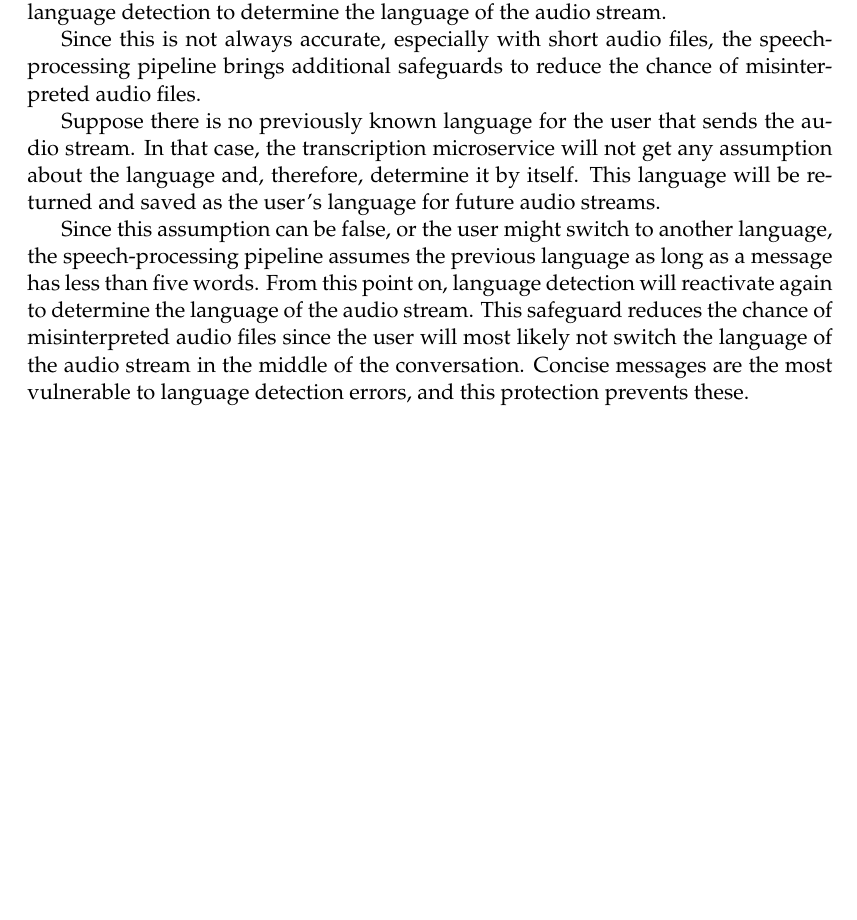
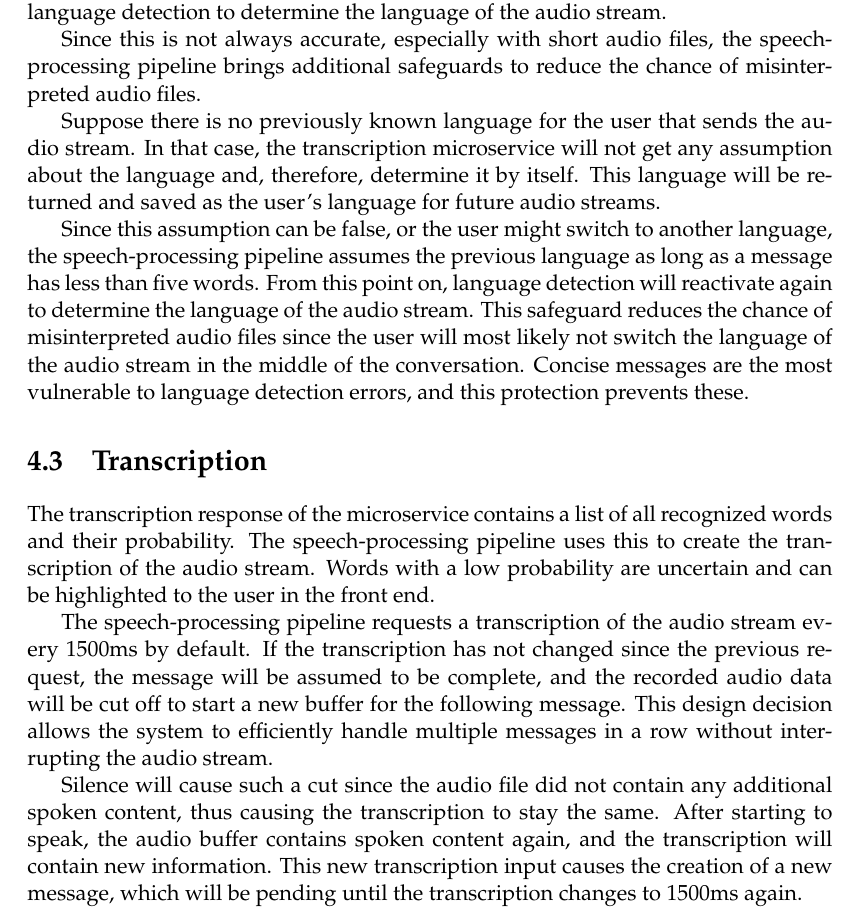
Before and after one commit to jason-rietzke/bachelor-thesis, a LaTeX thesis (thesis.tex, which reads Chapters/4-SpeechProcessing.tex): part of page 16 of 16, cut so that both start at the same text, the shorter picture padded with empty space. Compiled offline with pdfLaTeX.

Commit message:
feat(thesis): speech-processing transcription

```diff
--- a/Chapters/4-SpeechProcessing.tex
+++ b/Chapters/4-SpeechProcessing.tex
@@ -70,3 +70,21 @@ will reactivate again to determine the language of the audio stream. This safegu
 misinterpreted audio files since the user will most likely not switch the language of the audio stream in the middle
 of the conversation. Concise messages are the most vulnerable to language detection errors, and this protection
 prevents these.
+
+%----------------------------------------------------------------------------------------
+
+\section{Transcription}
+
+The transcription response of the microservice contains a list of all recognized words and their probability. The
+speech-processing pipeline uses this to create the transcription of the audio stream. Words with a low probability are
+uncertain and can be highlighted to the user in the front end.
+
+The speech-processing pipeline requests a transcription of the audio stream every 1500ms by default. If the
+transcription has not changed since the previous request, the message will be assumed to be complete, and the recorded
+audio data will be cut off to start a new buffer for the following message. This design decision allows the system to
+efficiently handle multiple messages in a row without interrupting the audio stream.
+
+Silence will cause such a cut since the audio file did not contain any additional spoken content, thus causing the
+transcription to stay the same. After starting to speak, the audio buffer contains spoken content again, and the
+transcription will contain new information. This new transcription input causes the creation of a new message, which
+will be pending until the transcription changes to 1500ms again.
```
